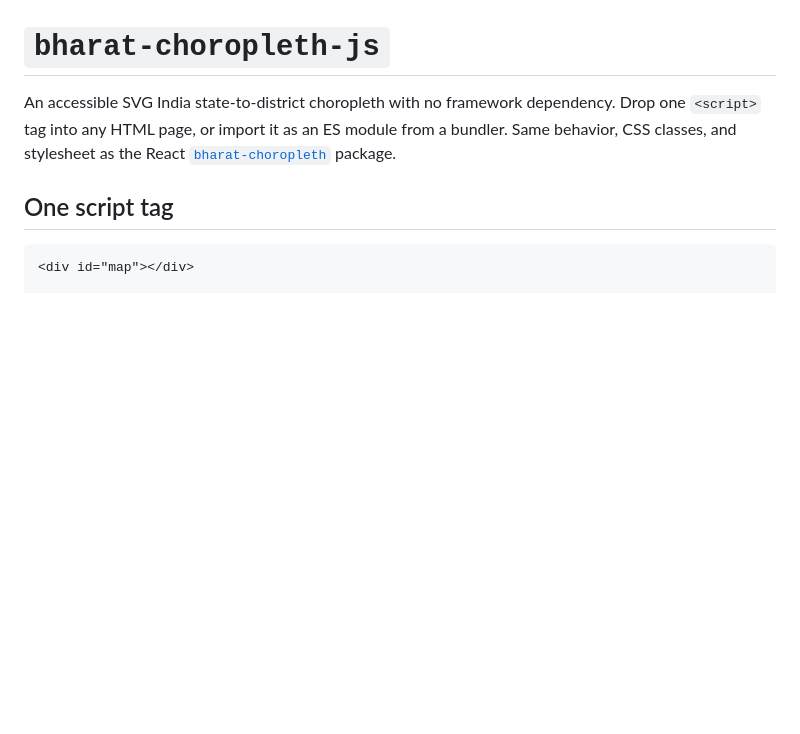
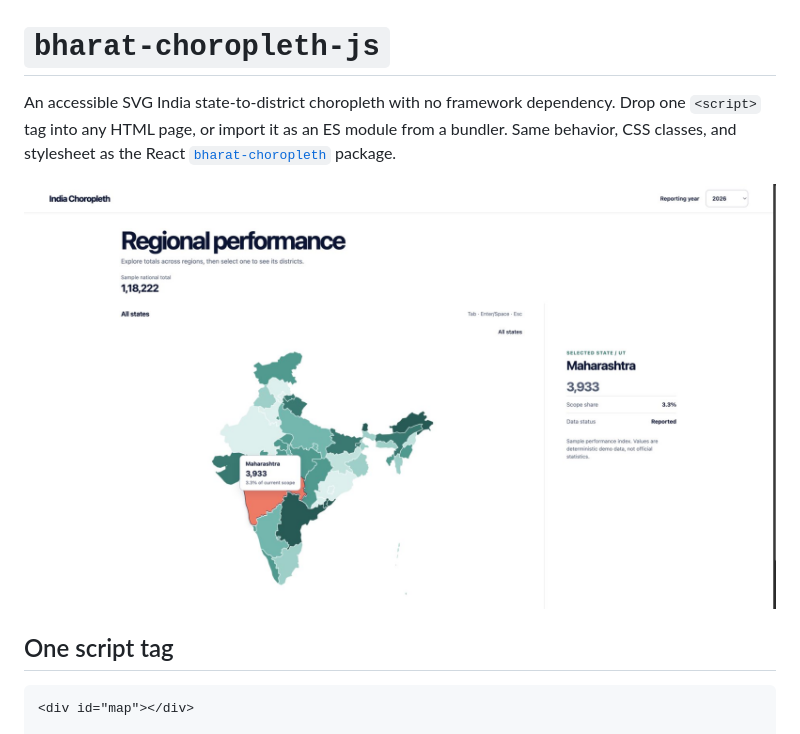
Before and after one commit to shashankbudem/bharat-choropleth, a Markdown page: packages/js/README.md, the part around one of its changes. Rendered like a GitHub page; blank space fills up the shorter version.

```diff
--- a/packages/js/README.md
+++ b/packages/js/README.md
@@ -1,6 +1,8 @@
 # `bharat-choropleth-js`
 
 An accessible SVG India state-to-district choropleth with no framework dependency. Drop one `<script>` tag into any HTML page, or import it as an ES module from a bundler. Same behavior, CSS classes, and stylesheet as the React [`bharat-choropleth`](https://www.npmjs.com/package/bharat-choropleth) package.
+
+![Bharat Choropleth national map](https://raw.githubusercontent.com/shashankbudem/bharat-choropleth/main/previews/country-desktop.png)
 
 ## One script tag
 
```
Also changed, not shown: other parts of packages/js/README.md (+1 -1 lines), README.md (+34 -1 lines).
